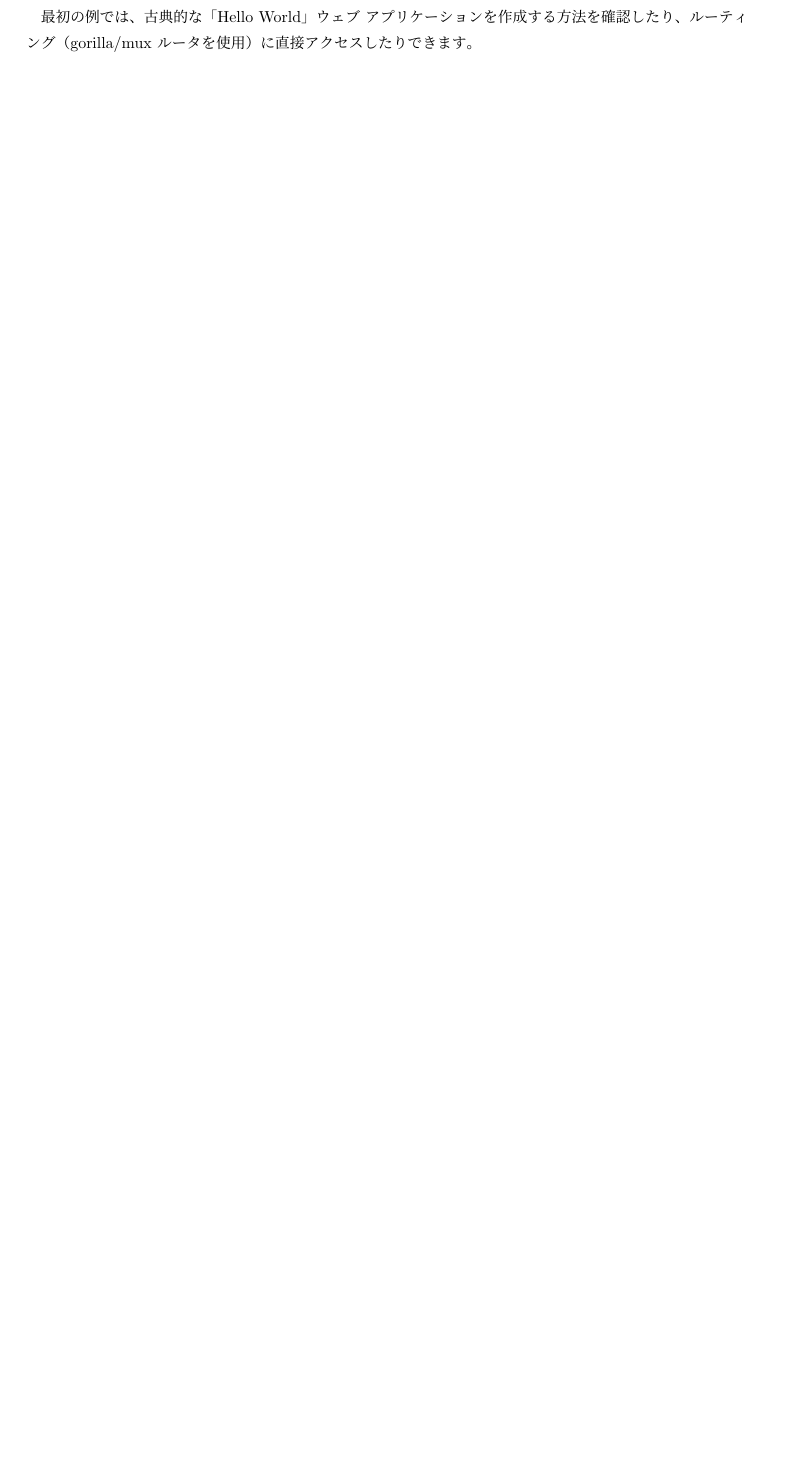
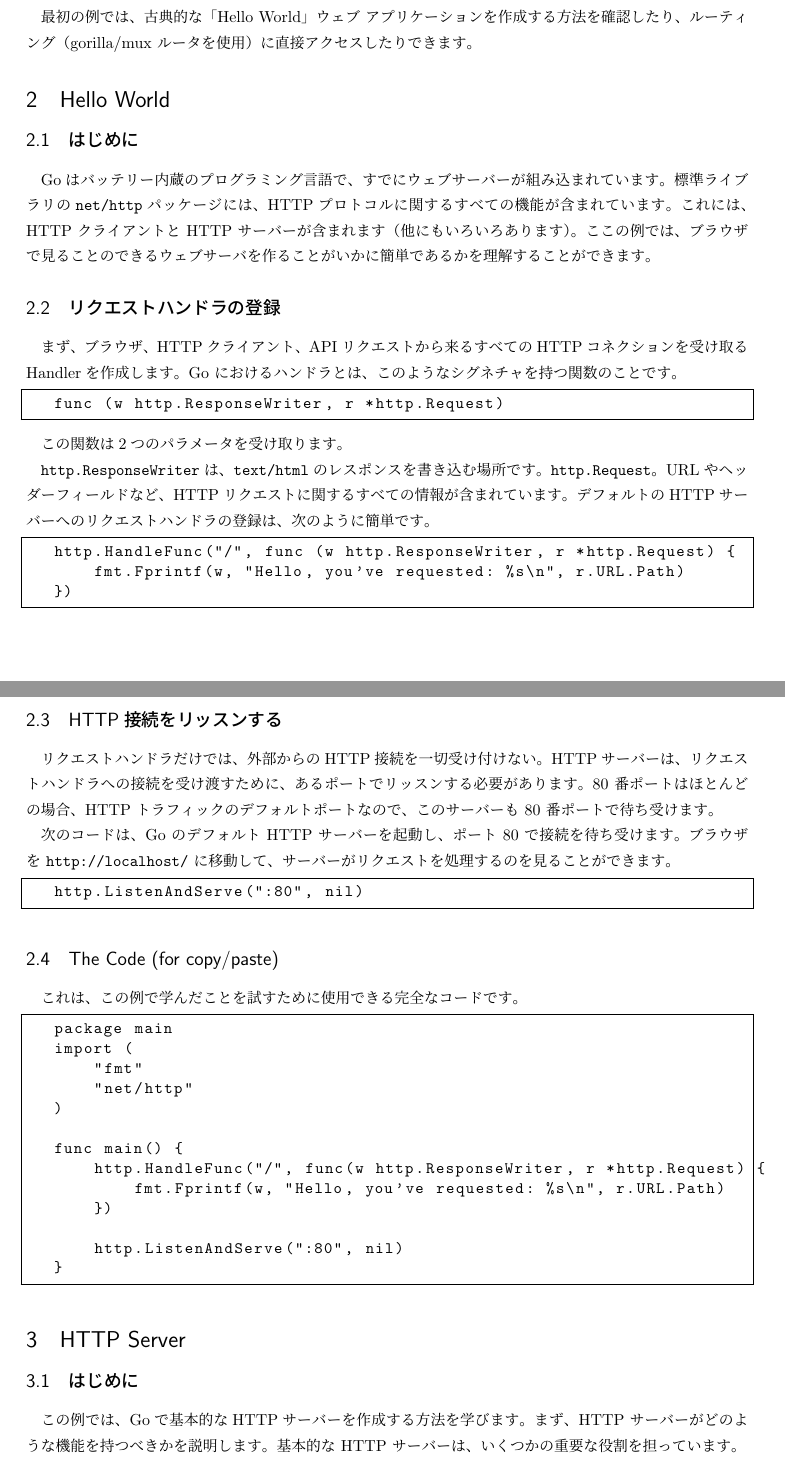
Before and after one commit to ichisemasashi/GolangReading, a LaTeX problem sheet (GoWebExample/GoWebExample.tex, which reads GoWebExample/001.tex, GoWebExample/002.tex): part of the page before the commit and two parts of pages 1 and 2 of 2 after it, the two joined at a grey line, cut so that both start at the same text, the shorter picture padded with empty space. Compiled offline with pLaTeX and dvipdfmx.

Commit message:
Hello World, [wip]HTTP Server

```diff
--- /dev/null
+++ b/GoWebExample/001.tex
@@ -0,0 +1,56 @@
+\section{Hello World}
+
+\subsection{はじめに}
+
+Goはバッテリー内蔵のプログラミング言語で、すでにウェブサーバーが組み込まれています。標準ライブラリの\texttt{net/http}パッケージには、HTTPプロトコルに関するすべての機能が含まれています。これには、HTTP クライアントと HTTP サーバーが含まれます（他にもいろいろあります）。ここの例では、ブラウザで見ることのできるウェブサーバを作ることがいかに簡単であるかを理解することができます。
+
+\subsection{リクエストハンドラの登録}
+
+まず、ブラウザ、HTTPクライアント、APIリクエストから来るすべてのHTTPコネクションを受け取るHandlerを作成します。Go におけるハンドラとは、このようなシグネチャを持つ関数のことです。
+
+
+\begin{lstlisting}[numbers=none]
+func (w http.ResponseWriter, r *http.Request)
+\end{lstlisting}
+
+この関数は2つのパラメータを受け取ります。
+
+\texttt{http.ResponseWriter}は、\texttt{text/html}のレスポンスを書き込む場所です。
+\texttt{http.Request}。URLやヘッダーフィールドなど、HTTPリクエストに関するすべての情報が含まれています。
+デフォルトのHTTPサーバーへのリクエストハンドラの登録は、次のように簡単です。
+
+\begin{lstlisting}[numbers=none]
+http.HandleFunc("/", func (w http.ResponseWriter, r *http.Request) {
+    fmt.Fprintf(w, "Hello, you've requested: %s\n", r.URL.Path)
+})
+\end{lstlisting}
+
+\subsection{HTTP接続をリッスンする}
+
+リクエストハンドラだけでは、外部からのHTTP接続を一切受け付けない。HTTPサーバーは、リクエストハンドラへの接続を受け渡すために、あるポートでリッスンする必要があります。80 番ポートはほとんどの場合、HTTP トラフィックのデフォルトポートなので、このサーバーも 80 番ポートで待ち受けます。
+
+次のコードは、Go のデフォルト HTTP サーバーを起動し、ポート 80 で接続を待ち受けます。ブラウザを \texttt{http://localhost/} に移動して、サーバーがリクエストを処理するのを見ることができます。
+
+\begin{lstlisting}[numbers=none]
+http.ListenAndServe(":80", nil)
+\end{lstlisting}
+
+\subsection{The Code (for copy/paste)}
+
+これは、この例で学んだことを試すために使用できる完全なコードです。
+
+\begin{lstlisting}[numbers=none]
+package main
+import (
+    "fmt"
+    "net/http"
+)
+
+func main() {
+    http.HandleFunc("/", func(w http.ResponseWriter, r *http.Request) {
+        fmt.Fprintf(w, "Hello, you've requested: %s\n", r.URL.Path)
+    })
+
+    http.ListenAndServe(":80", nil)
+}
+\end{lstlisting}
--- /dev/null
+++ b/GoWebExample/002.tex
@@ -0,0 +1,5 @@
+\section{HTTP Server}
+
+\subsection{はじめに}
+
+この例では、Goで基本的なHTTPサーバーを作成する方法を学びます。まず、HTTP サーバーがどのような機能を持つべきかを説明します。基本的な HTTP サーバーは、いくつかの重要な役割を担っています。
```
Also changed, not shown: GoWebExample/GoWebExample.tex (+7 -2 lines), GoWebExample/002.tex (8 more changed lines).
